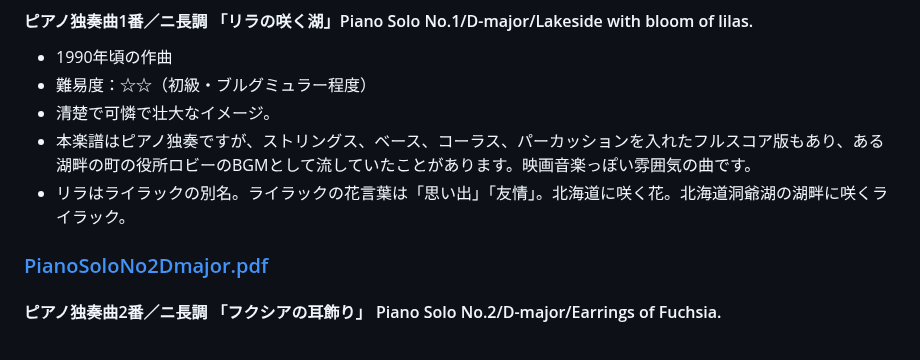
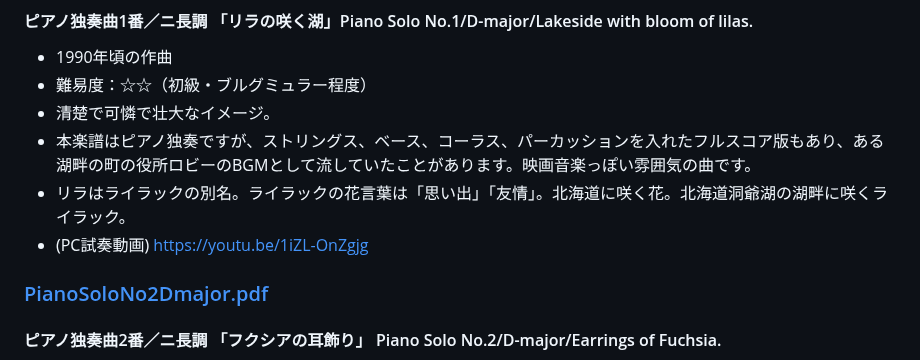
Before and after one commit to misuz/sheetmusic, a Markdown page: README.md, the part around the change. Drawn GitHub-style.

```diff
--- a/README.md
+++ b/README.md
@@ -18,6 +18,7 @@
 - 清楚で可憐で壮大なイメージ。
 - 本楽譜はピアノ独奏ですが、ストリングス、ベース、コーラス、パーカッションを入れたフルスコア版もあり、ある湖畔の町の役所ロビーのBGMとして流していたことがあります。映画音楽っぽい雰囲気の曲です。
 - リラはライラックの別名。ライラックの花言葉は「思い出」「友情」。北海道に咲く花。北海道洞爺湖の湖畔に咲くライラック。
+- (PC試奏動画) https://youtu.be/1iZL-OnZgjg
 
 ### [PianoSoloNo2Dmajor.pdf](https://github.com/misuz/sheetmusic/blob/main/PianoSoloNo2Dmajor.pdf)
 #### ピアノ独奏曲2番／ニ長調 「フクシアの耳飾り」 Piano Solo No.2/D-major/Earrings of Fuchsia.
```
